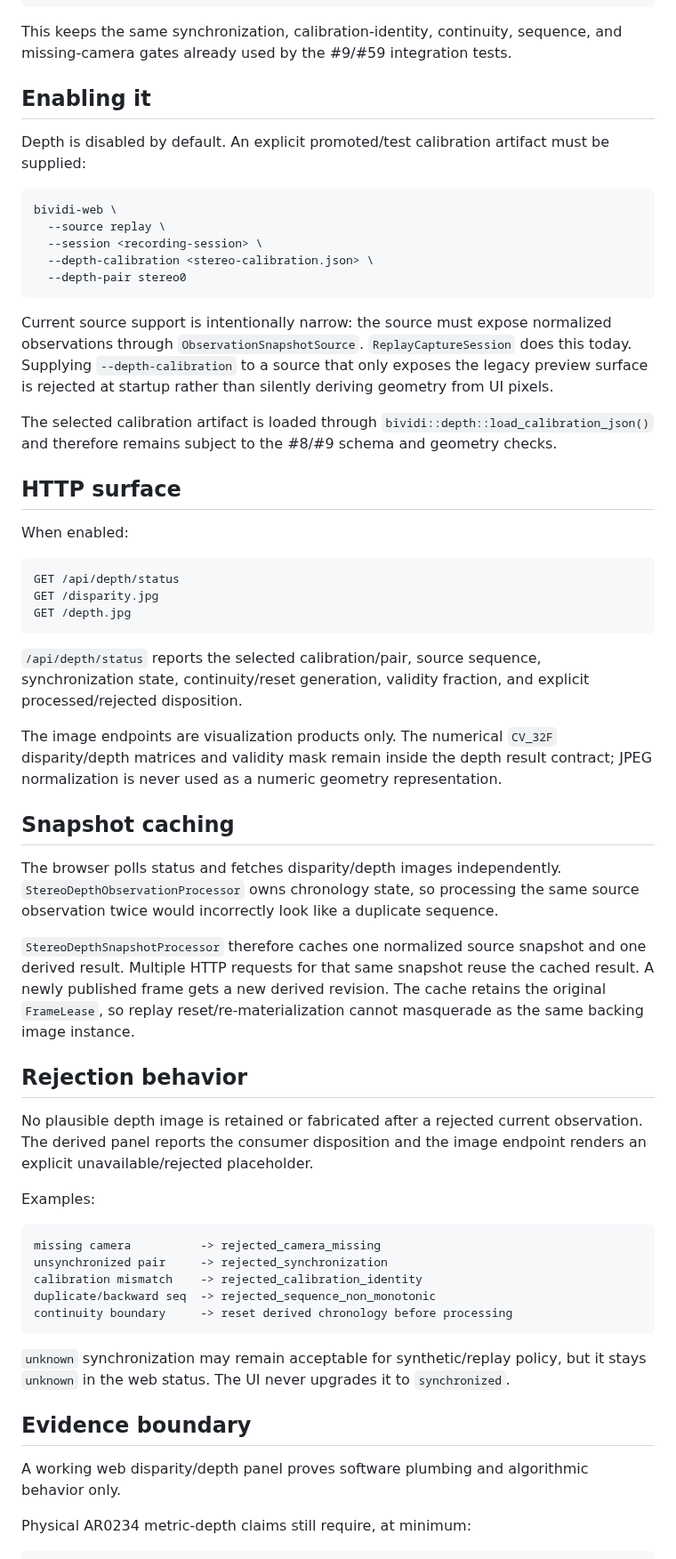
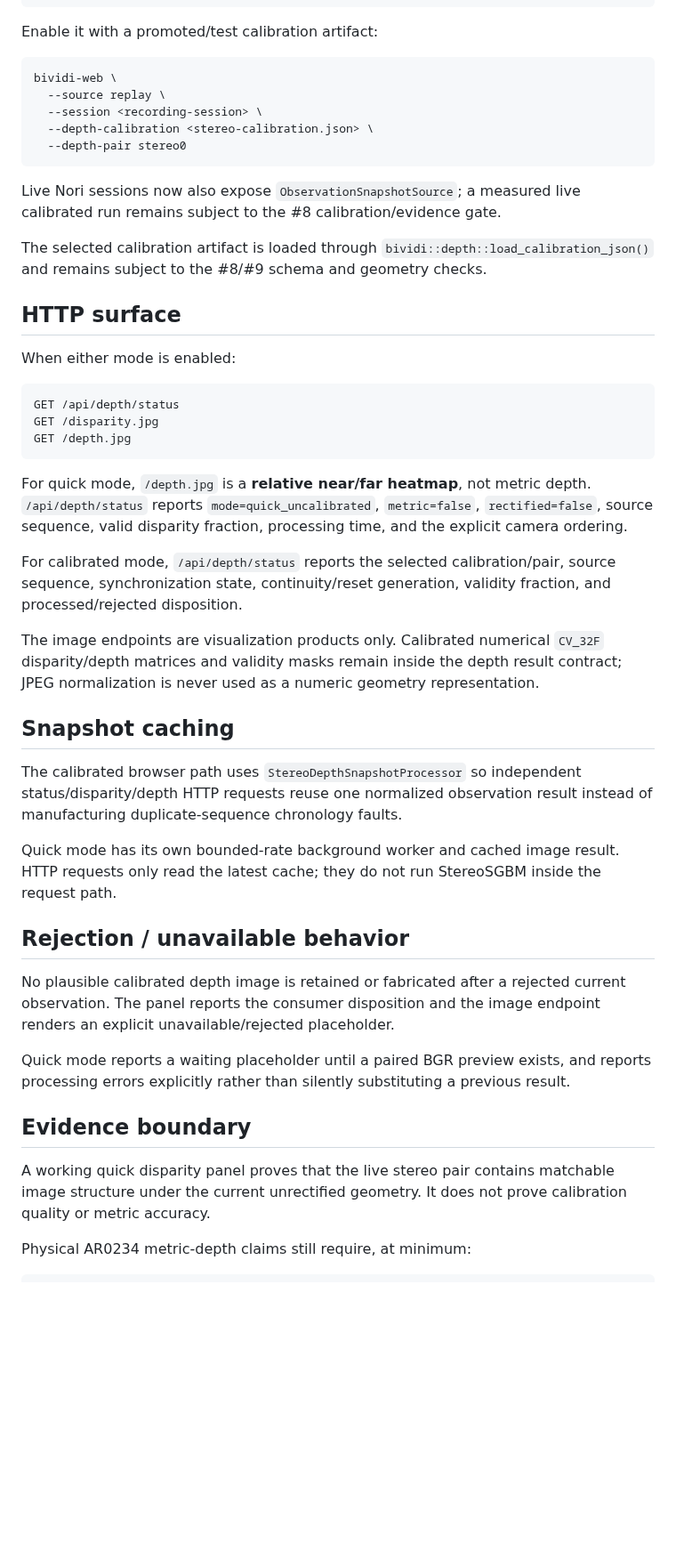
Before and after one commit to cctsao1008/bividi, a Markdown page: docs/depth-web-preview.md, the part around one of its changes. Shown at 89% size. Rendered like a GitHub page; blank space fills up the shorter version.

````diff
--- a/docs/depth-web-preview.md
+++ b/docs/depth-web-preview.md
@@ -24,11 +78,7 @@ metric depth [m]
 8-bit UI-only disparity/depth previews
 ```
 
-This keeps the same synchronization, calibration-identity, continuity, sequence, and missing-camera gates already used by the #9/#59 integration tests.
-
-## Enabling it
-
-Depth is disabled by default. An explicit promoted/test calibration artifact must be supplied:
+Enable it with a promoted/test calibration artifact:
 
 ```bash
 bividi-web \
@@ -38,13 +88,13 @@ bividi-web \
   --depth-pair stereo0
 ```
 
-Current source support is intentionally narrow: the source must expose normalized observations through `ObservationSnapshotSource`. `ReplayCaptureSession` does this today. Supplying `--depth-calibration` to a source that only exposes the legacy preview surface is rejected at startup rather than silently deriving geometry from UI pixels.
+Live Nori sessions now also expose `ObservationSnapshotSource`; a measured live calibrated run remains subject to the #8 calibration/evidence gate.
 
-The selected calibration artifact is loaded through `bividi::depth::load_calibration_json()` and therefore remains subject to the #8/#9 schema and geometry checks.
+The selected calibration artifact is loaded through `bividi::depth::load_calibration_json()` and remains subject to the #8/#9 schema and geometry checks.
 
 ## HTTP surface
 
-When enabled:
+When either mode is enabled:
 
 ```text
 GET /api/depth/status
@@ -52,35 +102,27 @@ GET /disparity.jpg
 GET /depth.jpg
 ```
 
-`/api/depth/status` reports the selected calibration/pair, source sequence, synchronization state, continuity/reset generation, validity fraction, and explicit processed/rejected disposition.
+For quick mode, `/depth.jpg` is a **relative near/far heatmap**, not metric depth. `/api/depth/status` reports `mode=quick_uncalibrated`, `metric=false`, `rectified=false`, source sequence, valid disparity fraction, processing time, and the explicit camera ordering.
 
-The image endpoints are visualization products only. The numerical `CV_32F` disparity/depth matrices and validity mask remain inside the depth result contract; JPEG normalization is never used as a numeric geometry representation.
+For calibrated mode, `/api/depth/status` reports the selected calibration/pair, source sequence, synchronization state, continuity/reset generation, validity fraction, and processed/rejected disposition.
+
+The image endpoints are visualization products only. Calibrated numerical `CV_32F` disparity/depth matrices and validity masks remain inside the depth result contract; JPEG normalization is never used as a numeric geometry representation.
 
 ## Snapshot caching
 
-The browser polls status and fetches disparity/depth images independently. `StereoDepthObservationProcessor` owns chronology state, so processing the same source observation twice would incorrectly look like a duplicate sequence.
+The calibrated browser path uses `StereoDepthSnapshotProcessor` so independent status/disparity/depth HTTP requests reuse one normalized observation result instead of manufacturing duplicate-sequence chronology faults.
 
-`StereoDepthSnapshotProcessor` therefore caches one normalized source snapshot and one derived result. Multiple HTTP requests for that same snapshot reuse the cached result. A newly published frame gets a new derived revision. The cache retains the original `FrameLease`, so replay reset/re-materialization cannot masquerade as the same backing image instance.
+Quick mode has its own bounded-rate background worker and cached image result. HTTP requests only read the latest cache; they do not run StereoSGBM inside the request path.
 
-## Rejection behavior
+## Rejection / unavailable behavior
 
-No plausible depth image is retained or fabricated after a rejected current observation. The derived panel reports the consumer disposition and the image endpoint renders an explicit unavailable/rejected placeholder.
+No plausible calibrated depth image is retained or fabricated after a rejected current observation. The panel reports the consumer disposition and the image endpoint renders an explicit unavailable/rejected placeholder.
 
-Examples:
-
-```text
-missing camera          -> rejected_camera_missing
-unsynchronized pair     -> rejected_synchronization
-calibration mismatch    -> rejected_calibration_identity
-duplicate/backward seq  -> rejected_sequence_non_monotonic
-continuity boundary     -> reset derived chronology before processing
-```
-
-`unknown` synchronization may remain acceptable for synthetic/replay policy, but it stays `unknown` in the web status. The UI never upgrades it to `synchronized`.
+Quick mode reports a waiting placeholder until a paired BGR preview exists, and reports processing errors explicitly rather than silently substituting a previous result.
 
 ## Evidence boundary
 
-A working web disparity/depth panel proves software plumbing and algorithmic behavior only.
+A working quick disparity panel proves that the live stereo pair contains matchable image structure under the current unrectified geometry. It does not prove calibration quality or metric accuracy.
 
 Physical AR0234 metric-depth claims still require, at minimum:
 
````
Also changed, not shown: other parts of docs/depth-web-preview.md (+62 -8 lines).
